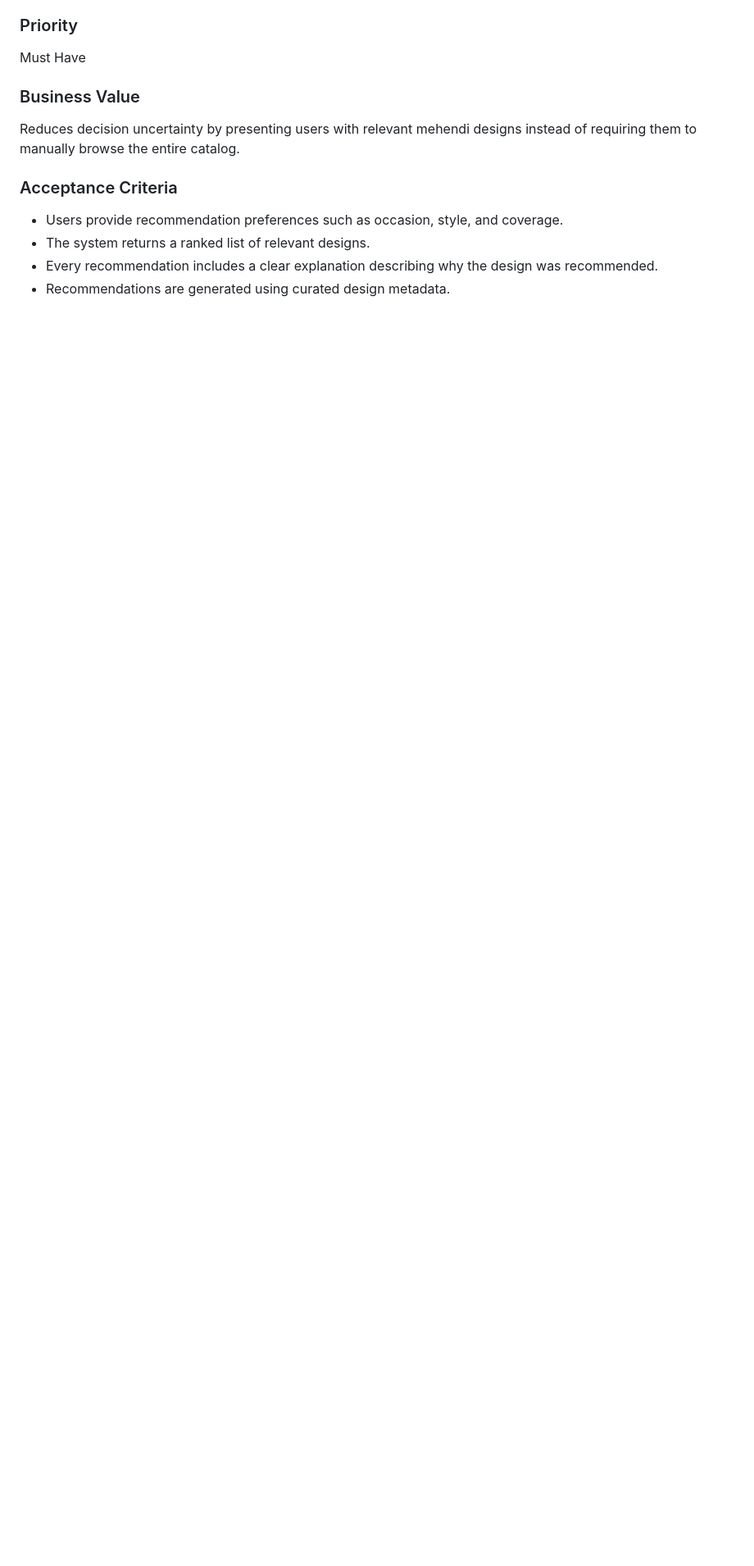
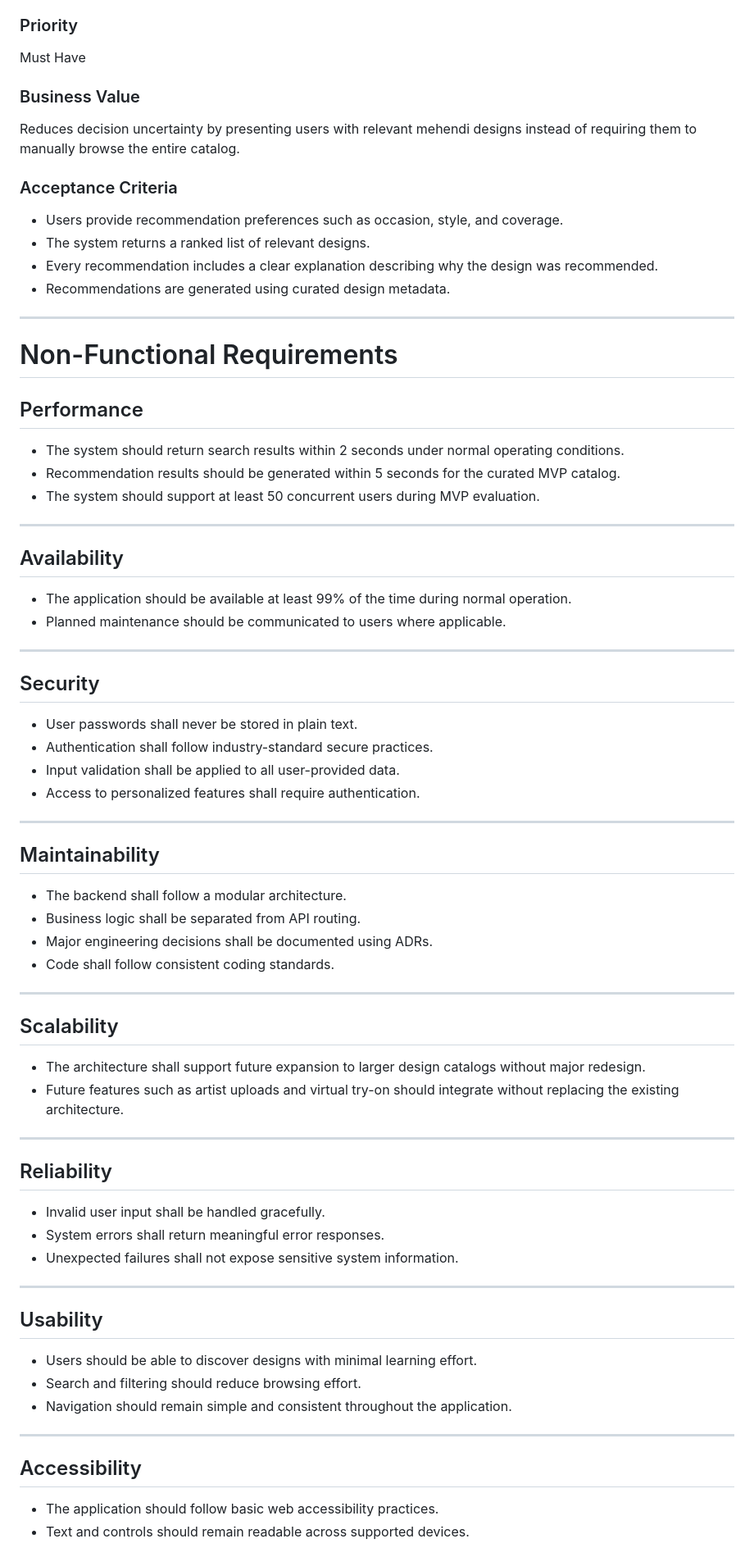
Before and after one commit to Anshu-code-202/imagine-henna, a Markdown page: docs/PRD.md, the part around the change. Shown at 82% size. GitHub-like rendering; blank space fills up the shorter version.

Commit message:
docs: add non-functional requirements

```diff
--- a/docs/PRD.md
+++ b/docs/PRD.md
@@ -447,3 +447,68 @@ Reduces decision uncertainty by presenting users with relevant mehendi designs i
 - The system returns a ranked list of relevant designs.
 - Every recommendation includes a clear explanation describing why the design was recommended.
 - Recommendations are generated using curated design metadata.
+
+---
+
+# Non-Functional Requirements
+
+## Performance
+
+- The system should return search results within 2 seconds under normal operating conditions.
+- Recommendation results should be generated within 5 seconds for the curated MVP catalog.
+- The system should support at least 50 concurrent users during MVP evaluation.
+
+---
+
+## Availability
+
+- The application should be available at least 99% of the time during normal operation.
+- Planned maintenance should be communicated to users where applicable.
+
+---
+
+## Security
+
+- User passwords shall never be stored in plain text.
+- Authentication shall follow industry-standard secure practices.
+- Input validation shall be applied to all user-provided data.
+- Access to personalized features shall require authentication.
+
+---
+
+## Maintainability
+
+- The backend shall follow a modular architecture.
+- Business logic shall be separated from API routing.
+- Major engineering decisions shall be documented using ADRs.
+- Code shall follow consistent coding standards.
+
+---
+
+## Scalability
+
+- The architecture shall support future expansion to larger design catalogs without major redesign.
+- Future features such as artist uploads and virtual try-on should integrate without replacing the existing architecture.
+
+---
+
+## Reliability
+
+- Invalid user input shall be handled gracefully.
+- System errors shall return meaningful error responses.
+- Unexpected failures shall not expose sensitive system information.
+
+---
+
+## Usability
+
+- Users should be able to discover designs with minimal learning effort.
+- Search and filtering should reduce browsing effort.
+- Navigation should remain simple and consistent throughout the application.
+
+---
+
+## Accessibility
+
+- The application should follow basic web accessibility practices.
+- Text and controls should remain readable across supported devices.
```
